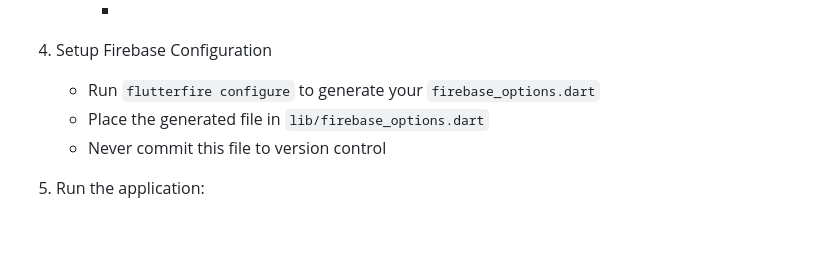
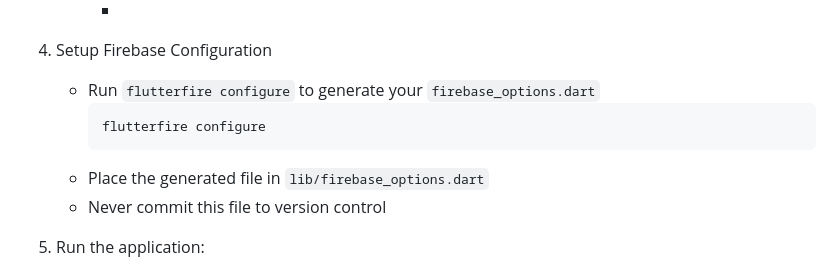
Before and after one commit to Abhinav061098/todo_app, a Markdown page: README.md, the part around the change. GitHub-like rendering; blank space fills up the shorter version.

````diff
--- a/README.md
+++ b/README.md
@@ -72,8 +72,10 @@ lib/
      - Firebase Hosting for web deployment
      -
 4. Setup Firebase Configuration
-
     - Run `flutterfire configure` to generate your `firebase_options.dart`
+      ```bash
+      flutterfire configure
+      ```
     - Place the generated file in `lib/firebase_options.dart`
     - Never commit this file to version control
 
````
